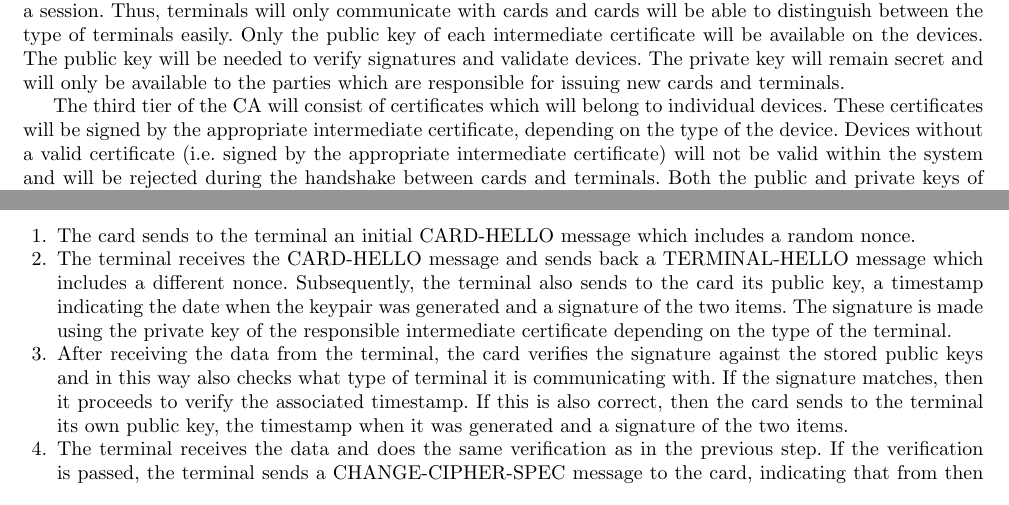
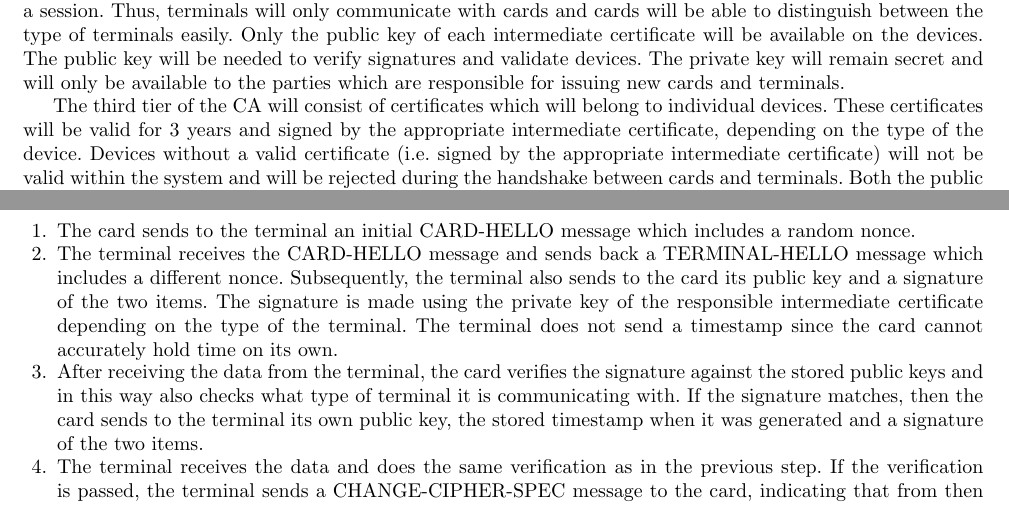
Before and after one commit to ash2005/javacard-petrol-rationing, a LaTeX paper (Design/design.tex, which reads Design/ca_hierarchy.tex, Design/handshake.tex): two parts of page 4 of 5, joined at a grey line, cut so that both start at the same text. Compiled offline with pdfLaTeX.

Commit message:
small fixes

```diff
--- a/Design/ca_hierarchy.tex
+++ b/Design/ca_hierarchy.tex
@@ -4,4 +4,4 @@ At the top of the hierarchy is the root certificate which establishes the 1$^{st
 
 Signed by the root certificate will be three intermediate certificates, one for each type of device: cards, charging pumps and petrol pumps. This will be the 2$^{nd}$ tier of our CA. These three intermediate certificates will have a shorter lifetime of 10 years. They will be used to validate devices which can be trusted within the petrol rationing system. Additionally, it will be possible to detect what type of devices are taking part during a session. Thus, terminals will only communicate with cards and cards will be able to distinguish between the type of terminals easily. Only the public key of each intermediate certificate will be available on the devices. The public key will be needed to verify signatures and validate devices. The private key will remain secret and will only be available to the parties which are responsible for issuing new cards and terminals.
 
-The third tier of the CA will consist of certificates which will belong to individual devices. These certificates will be signed by the appropriate intermediate certificate, depending on the type of the device. Devices without a valid certificate (i.e. signed by the appropriate intermediate certificate) will not be valid within the system and will be rejected during the handshake between cards and terminals. Both the public and private keys of each 3$^{rd}$ tier certificate will be present on the devices. By using this approach, devices will be able to establish shared secrets using the Diffie-Hellman key exchange algorithm.
+The third tier of the CA will consist of certificates which will belong to individual devices. These certificates will be valid for 3 years and signed by the appropriate intermediate certificate, depending on the type of the device. Devices without a valid certificate (i.e. signed by the appropriate intermediate certificate) will not be valid within the system and will be rejected during the handshake between cards and terminals. Both the public and private keys of each 3$^{rd}$ tier certificate will be present on the devices. By using this approach, devices will be able to establish shared secrets using the Diffie-Hellman key exchange algorithm.
--- a/Design/handshake.tex
+++ b/Design/handshake.tex
@@ -3,8 +3,8 @@ As specified in the previous chapter, the mutual authentication and sharing of s
 The initial data exchange between a card and a terminal (either of the two terminal types) is meant to authenticate the devices to one another and establish a secure communication channel. For this purpose, we attempted to simulate the functionality of the TLS protocol which consists of validating both certificates. The steps of this initial handshake are as follows:
 \begin{enumerate}
  \item The card sends to the terminal an initial CARD-HELLO message which includes a random nonce.
- \item The terminal receives the CARD-HELLO message and sends back a TERMINAL-HELLO message which includes a different nonce. Subsequently, the terminal also sends to the card its public key, a timestamp indicating the date when the keypair was generated and a signature of the two items. The signature is made using the private key of the responsible intermediate certificate depending on the type of the terminal.
- \item After receiving the data from the terminal, the card verifies the signature against the stored public keys and in this way also checks what type of terminal it is communicating with. If the signature matches, then it proceeds to verify the associated timestamp. If this is also correct, then the card sends to the terminal its own public key, the timestamp when it was generated and a signature of the two items.
+ \item The terminal receives the CARD-HELLO message and sends back a TERMINAL-HELLO message which includes a different nonce. Subsequently, the terminal also sends to the card its public key and a signature of the two items. The signature is made using the private key of the responsible intermediate certificate depending on the type of the terminal. The terminal does not send a timestamp since the card cannot accurately hold time on its own.
+ \item After receiving the data from the terminal, the card verifies the signature against the stored public keys and in this way also checks what type of terminal it is communicating with. If the signature matches, then the card sends to the terminal its own public key, the stored timestamp when it was generated and a signature of the two items.
  \item The terminal receives the data and does the same verification as in the previous step. If the verification is passed, the terminal sends a CHANGE-CIPHER-SPEC message to the card, indicating that from then onwards all transmitted data will be encrypted.
  \item The card receives this message and sends its own CHANGE-CIPHER-SPEC.
  \item The two devices compute the same shared secret using the Diffie-Hellman key exchange algorithm. We will not be using the ephemeral version of the algorithm, but instead will use the same public and private keys of the devices. Since the algorithm requires that both parties have the appropriate private keys, the mutual authentication is established when both devices compute the same shared secret. This is the authenticated Diffie-Hellman key exchange algorithm.
```
